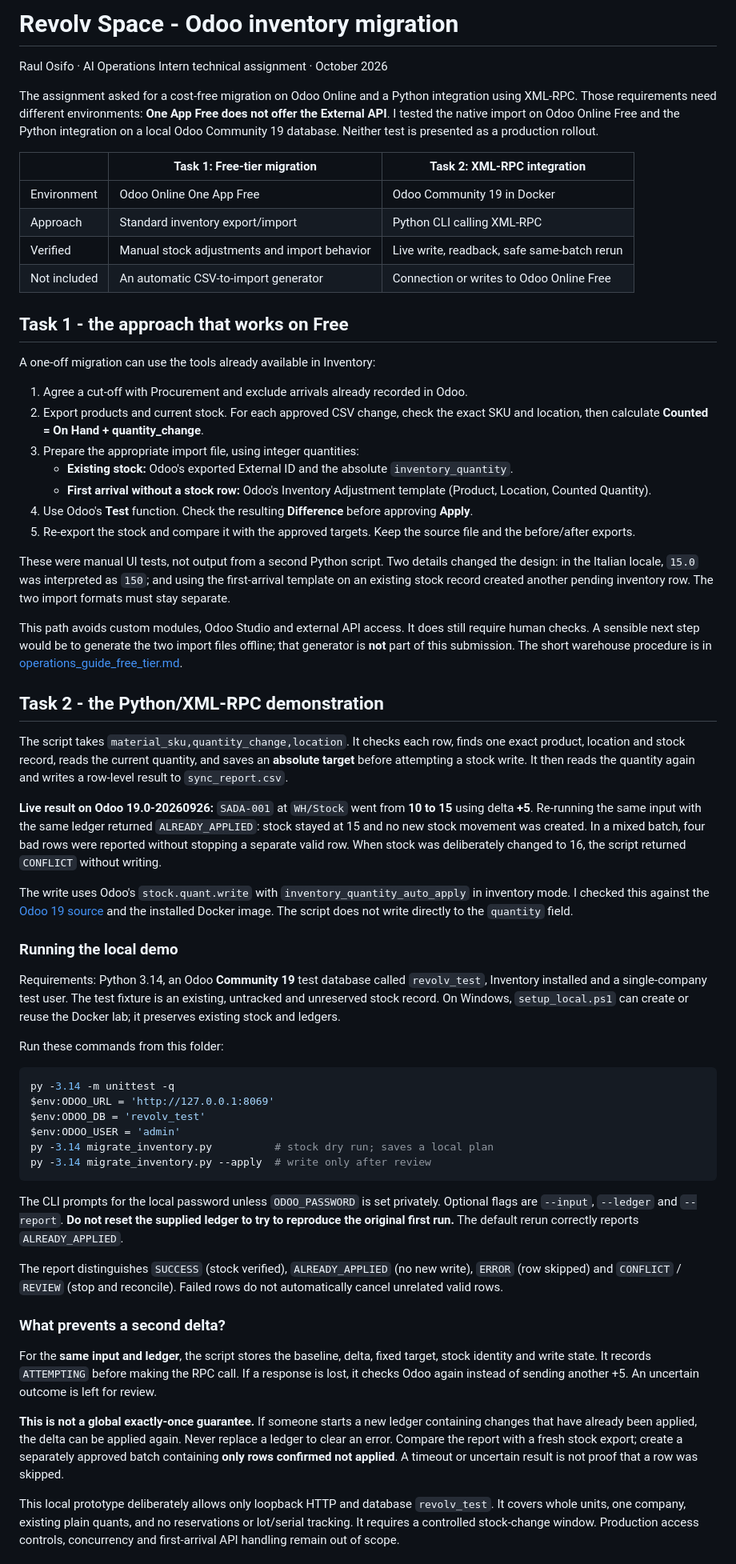
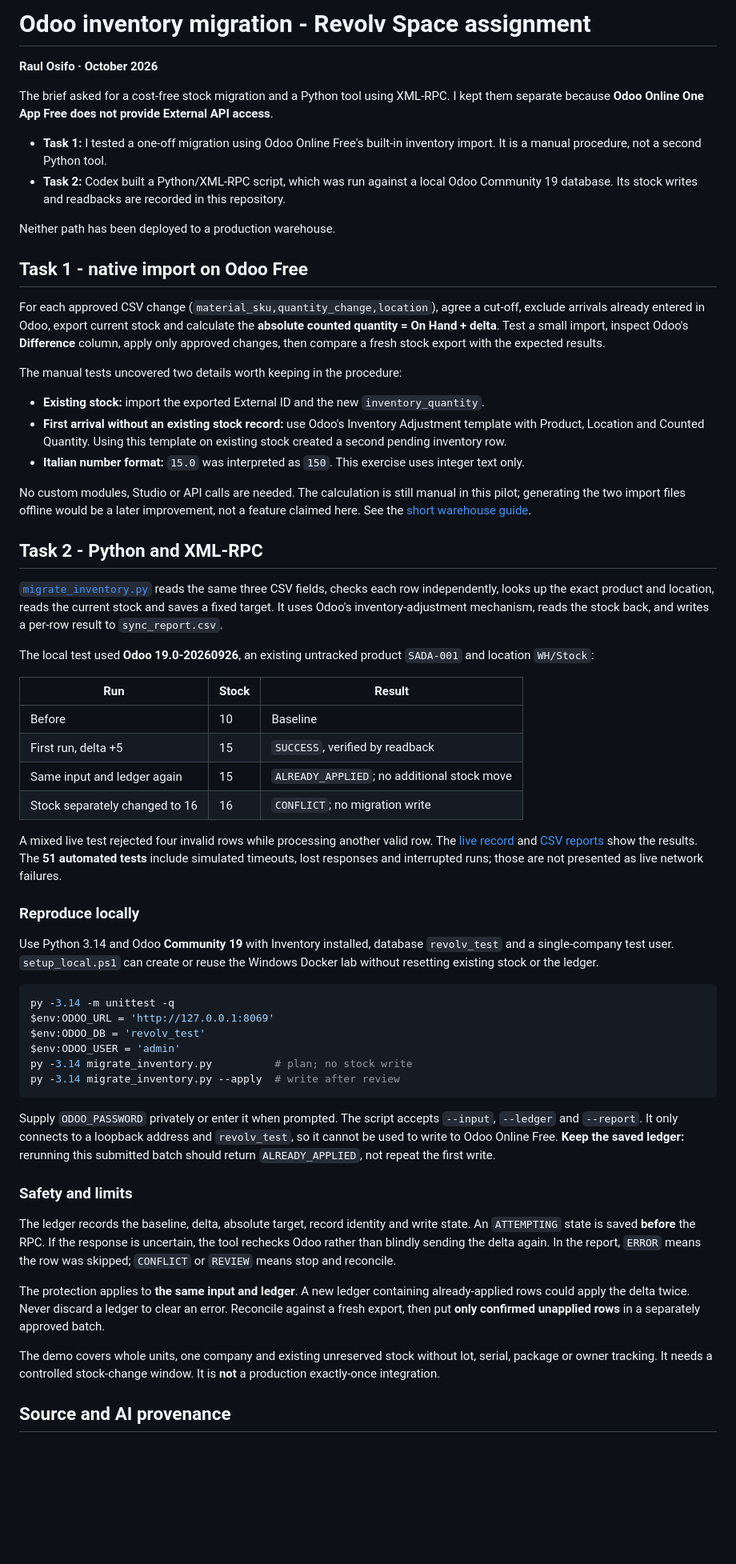
Before and after one commit to RaulZion/portfolio, a Markdown page: revolv-odoo-xmlrpc/README.md, the part around one of its changes. Shown at 80% size. GitHub-like rendering; blank space fills up the shorter version.

Commit message:
Tighten Revolv README around tested outcomes and limitations

````diff
--- a/revolv-odoo-xmlrpc/README.md
+++ b/revolv-odoo-xmlrpc/README.md
@@ -1,64 +1,63 @@
-# Revolv Space - Odoo inventory migration
+# Odoo inventory migration - Revolv Space assignment
 
-Raul Osifo · AI Operations Intern technical assignment · October 2026
+**Raul Osifo · October 2026**
 
-The assignment asked for a cost-free migration on Odoo Online and a Python integration using XML-RPC. Those requirements need different environments: **One App Free does not offer the External API**. I tested the native import on Odoo Online Free and the Python integration on a local Odoo Community 19 database. Neither test is presented as a production rollout.
+The brief asked for a cost-free stock migration and a Python tool using XML-RPC. I kept them separate because **Odoo Online One App Free does not provide External API access**.
 
-| | Task 1: Free-tier migration | Task 2: XML-RPC integration |
+- **Task 1:** I tested a one-off migration using Odoo Online Free's built-in inventory import. It is a manual procedure, not a second Python tool.
+- **Task 2:** Codex built a Python/XML-RPC script, which was run against a local Odoo Community 19 database. Its stock writes and readbacks are recorded in this repository.
+
+Neither path has been deployed to a production warehouse.
+
+## Task 1 - native import on Odoo Free
+
+For each approved CSV change (`material_sku,quantity_change,location`), agree a cut-off, exclude arrivals already entered in Odoo, export current stock and calculate the **absolute counted quantity = On Hand + delta**. Test a small import, inspect Odoo's **Difference** column, apply only approved changes, then compare a fresh stock export with the expected results.
+
+The manual tests uncovered two details worth keeping in the procedure:
+
+- **Existing stock:** import the exported External ID and the new `inventory_quantity`.
+- **First arrival without an existing stock record:** use Odoo's Inventory Adjustment template with Product, Location and Counted Quantity. Using this template on existing stock created a second pending inventory row.
+- **Italian number format:** `15.0` was interpreted as `150`. This exercise uses integer text only.
+
+No custom modules, Studio or API calls are needed. The calculation is still manual in this pilot; generating the two import files offline would be a later improvement, not a feature claimed here. See the [short warehouse guide](operations_guide_free_tier.md).
+
+## Task 2 - Python and XML-RPC
+
+[`migrate_inventory.py`](migrate_inventory.py) reads the same three CSV fields, checks each row independently, looks up the exact product and location, reads the current stock and saves a fixed target. It uses Odoo's inventory-adjustment mechanism, reads the stock back, and writes a per-row result to `sync_report.csv`.
+
+The local test used **Odoo 19.0-20260926**, an existing untracked product `SADA-001` and location `WH/Stock`:
+
+| Run | Stock | Result |
 |---|---|---|
-| Environment | Odoo Online One App Free | Odoo Community 19 in Docker |
-| Approach | Standard inventory export/import | Python CLI calling XML-RPC |
-| Verified | Manual stock adjustments and import behavior | Live write, readback, safe same-batch rerun |
-| Not included | An automatic CSV-to-import generator | Connection or writes to Odoo Online Free |
+| Before | 10 | Baseline |
+| First run, delta +5 | 15 | `SUCCESS`, verified by readback |
+| Same input and ledger again | 15 | `ALREADY_APPLIED`; no additional stock move |
+| Stock separately changed to 16 | 16 | `CONFLICT`; no migration write |
 
-## Task 1 - the approach that works on Free
+A mixed live test rejected four invalid rows while processing another valid row. The [live record](evidence/live_demo_evidence.txt) and [CSV reports](evidence/) show the results. The **51 automated tests** include simulated timeouts, lost responses and interrupted runs; those are not presented as live network failures.
 
-A one-off migration can use the tools already available in Inventory:
+### Reproduce locally
 
-1. Agree a cut-off with Procurement and exclude arrivals already recorded in Odoo.
-2. Export products and current stock. For each approved CSV change, check the exact SKU and location, then calculate **Counted = On Hand + quantity_change**.
-3. Prepare the appropriate import file, using integer quantities:
-   - **Existing stock:** Odoo's exported External ID and the absolute `inventory_quantity`.
-   - **First arrival without a stock row:** Odoo's Inventory Adjustment template (Product, Location, Counted Quantity).
-4. Use Odoo's **Test** function. Check the resulting **Difference** before approving **Apply**.
-5. Re-export the stock and compare it with the approved targets. Keep the source file and the before/after exports.
-
-These were manual UI tests, not output from a second Python script. Two details changed the design: in the Italian locale, `15.0` was interpreted as `150`; and using the first-arrival template on an existing stock record created another pending inventory row. The two import formats must stay separate.
-
-This path avoids custom modules, Odoo Studio and external API access. It does still require human checks. A sensible next step would be to generate the two import files offline; that generator is **not** part of this submission. The short warehouse procedure is in [operations_guide_free_tier.md](operations_guide_free_tier.md).
-
-## Task 2 - the Python/XML-RPC demonstration
-
-The script takes `material_sku,quantity_change,location`. It checks each row, finds one exact product, location and stock record, reads the current quantity, and saves an **absolute target** before attempting a stock write. It then reads the quantity again and writes a row-level result to `sync_report.csv`.
-
-**Live result on Odoo 19.0-20260926:** `SADA-001` at `WH/Stock` went from **10 to 15** using delta **+5**. Re-running the same input with the same ledger returned `ALREADY_APPLIED`: stock stayed at 15 and no new stock movement was created. In a mixed batch, four bad rows were reported without stopping a separate valid row. When stock was deliberately changed to 16, the script returned `CONFLICT` without writing.
-
-The write uses Odoo's `stock.quant.write` with `inventory_quantity_auto_apply` in inventory mode. I checked this against the [Odoo 19 source](odoo_verification.md) and the installed Docker image. The script does not write directly to the `quantity` field.
-
-### Running the local demo
-
-Requirements: Python 3.14, an Odoo **Community 19** test database called `revolv_test`, Inventory installed and a single-company test user. The test fixture is an existing, untracked and unreserved stock record. On Windows, `setup_local.ps1` can create or reuse the Docker lab; it preserves existing stock and ledgers.
-
-Run these commands from this folder:
+Use Python 3.14 and Odoo **Community 19** with Inventory installed, database `revolv_test` and a single-company test user. `setup_local.ps1` can create or reuse the Windows Docker lab without resetting existing stock or the ledger.
 
 ```powershell
 py -3.14 -m unittest -q
 $env:ODOO_URL = 'http://127.0.0.1:8069'
 $env:ODOO_DB = 'revolv_test'
 $env:ODOO_USER = 'admin'
-py -3.14 migrate_inventory.py          # stock dry run; saves a local plan
-py -3.14 migrate_inventory.py --apply  # write only after review
+py -3.14 migrate_inventory.py          # plan; no stock write
+py -3.14 migrate_inventory.py --apply  # write after review
 ```
 
-The CLI prompts for the local password unless `ODOO_PASSWORD` is set privately. Optional flags are `--input`, `--ledger` and `--report`. **Do not reset the supplied ledger to try to reproduce the original first run.** The default rerun correctly reports `ALREADY_APPLIED`.
+Supply `ODOO_PASSWORD` privately or enter it when prompted. The script accepts `--input`, `--ledger` and `--report`. It only connects to a loopback address and `revolv_test`, so it cannot be used to write to Odoo Online Free. **Keep the saved ledger:** rerunning this submitted batch should return `ALREADY_APPLIED`, not repeat the first write.
 
-The report distinguishes `SUCCESS` (stock verified), `ALREADY_APPLIED` (no new write), `ERROR` (row skipped) and `CONFLICT` / `REVIEW` (stop and reconcile). Failed rows do not automatically cancel unrelated valid rows.
+### Safety and limits
 
-### What prevents a second delta?
+The ledger records the baseline, delta, absolute target, record identity and write state. An `ATTEMPTING` state is saved **before** the RPC. If the response is uncertain, the tool rechecks Odoo rather than blindly sending the delta again. In the report, `ERROR` means the row was skipped; `CONFLICT` or `REVIEW` means stop and reconcile.
 
-For the **same input and ledger**, the script stores the baseline, delta, fixed target, stock identity and write state. It records `ATTEMPTING` before making the RPC call. If a response is lost, it checks Odoo again instead of sending another +5. An uncertain outcome is left for review.
+The protection applies to **the same input and ledger**. A new ledger containing already-applied rows could apply the delta twice. Never discard a ledger to clear an error. Reconcile against a fresh export, then put **only confirmed unapplied rows** in a separately approved batch.
 
-**This is not a global exactly-once guarantee.** If someone starts a new ledger containing changes that have already been applied, the delta can be applied again. Never replace a ledger to clear an error. Compare the report with a fresh stock export; create a separately approved batch containing **only rows confirmed not applied**. A timeout or uncertain result is not proof that a row was skipped.
+The demo covers whole units, one company and existing unreserved stock without lot, serial, package or owner tracking. It needs a controlled stock-change window. It is **not** a production exactly-once integration.
 
-This local prototype deliberately allows only loopback HTTP and database `revolv_test`. It covers whole units, one company, existing plain quants, and no reservations or lot/serial tracking. It requires a controlled stock-change window. Production access controls, concurrency and first-arrival API handling remain out of scope.
+## Source and AI provenance
 
````
Also changed, not shown: other parts of revolv-odoo-xmlrpc/README.md (+4 -9 lines).
